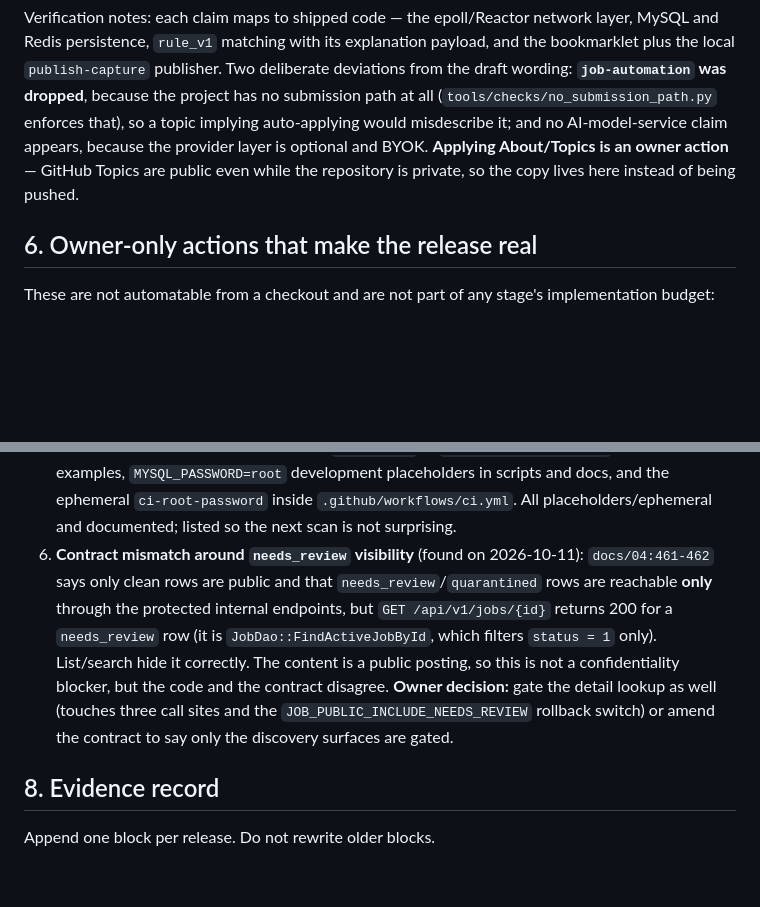
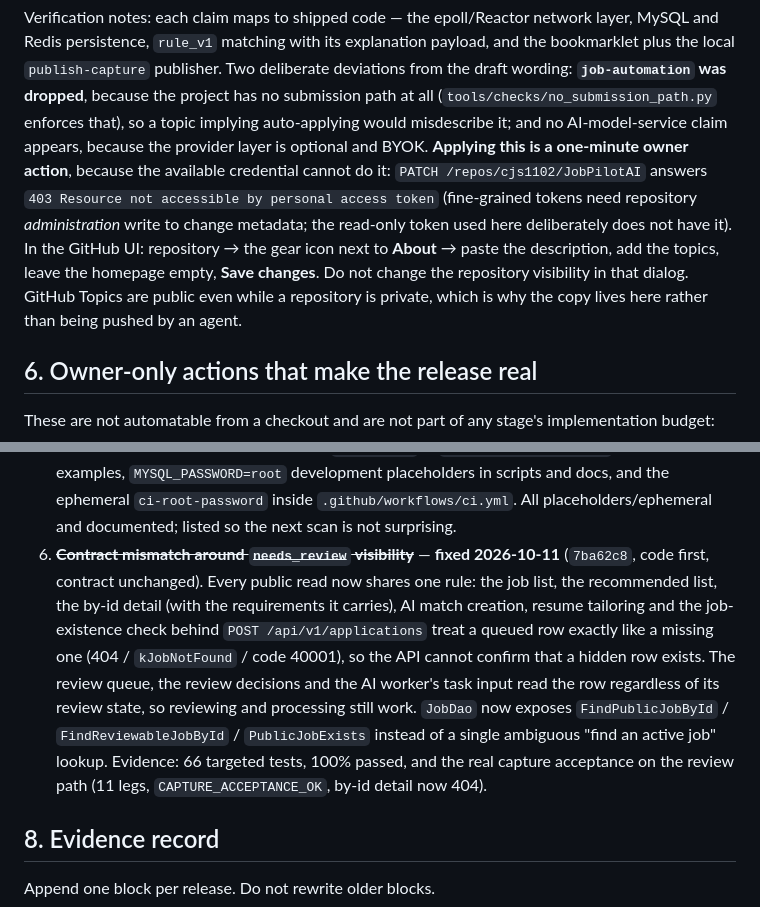
Before and after one commit to cjs1102/JobPilotAI, a Markdown page: docs/RELEASE_CHECKLIST.md, 2 parts joined by grey strips. GitHub-like rendering; blank space fills up the shorter version.

```diff
--- a/docs/RELEASE_CHECKLIST.md
+++ b/docs/RELEASE_CHECKLIST.md
@@ -151,9 +151,15 @@ deliberate deviations from the draft wording: **`job-automation` was dropped**,
 because the project has no submission path at all
 (`tools/checks/no_submission_path.py` enforces that), so a topic implying
 auto-applying would misdescribe it; and no AI-model-service claim appears,
-because the provider layer is optional and BYOK. **Applying About/Topics is an
-owner action** — GitHub Topics are public even while the repository is private,
-so the copy lives here instead of being pushed.
+because the provider layer is optional and BYOK. **Applying this is a one-minute owner action**, because the available
+credential cannot do it: `PATCH /repos/cjs1102/JobPilotAI` answers
+`403 Resource not accessible by personal access token` (fine-grained tokens need
+repository *administration* write to change metadata; the read-only token used
+here deliberately does not have it). In the GitHub UI: repository → the gear icon
+next to **About** → paste the description, add the topics, leave the homepage
+empty, **Save changes**. Do not change the repository visibility in that dialog.
+GitHub Topics are public even while a repository is private, which is why the
+copy lives here rather than being pushed by an agent.
 
 ## 6. Owner-only actions that make the release real
 
@@ -209,16 +217,19 @@ Every command below is reproducible from a full clone.
    placeholders in scripts and docs, and the ephemeral `ci-root-password` inside
    `.github/workflows/ci.yml`. All placeholders/ephemeral and documented; listed
    so the next scan is not surprising.
-6. **Contract mismatch around `needs_review` visibility** (found on
-   2026-10-11): `docs/04:461-462` says only clean rows are public and that
-   `needs_review`/`quarantined` rows are reachable **only** through the protected
-   internal endpoints, but `GET /api/v1/jobs/{id}` returns 200 for a
-   `needs_review` row (it is `JobDao::FindActiveJobById`, which filters
-   `status = 1` only). List/search hide it correctly. The content is a public
-   posting, so this is not a confidentiality blocker, but the code and the
-   contract disagree. **Owner decision:** gate the detail lookup as well (touches
-   three call sites and the `JOB_PUBLIC_INCLUDE_NEEDS_REVIEW` rollback switch) or
-   amend the contract to say only the discovery surfaces are gated.
+6. ~~**Contract mismatch around `needs_review` visibility**~~ — **fixed
+   2026-10-11** (`7ba62c8`, code first, contract unchanged). Every public read now
+   shares one rule: the job list, the recommended list, the by-id detail (with
+   the requirements it carries), AI match creation, resume tailoring and the
+   job-existence check behind `POST /api/v1/applications` treat a queued row
+   exactly like a missing one (404 / `kJobNotFound` / code 40001), so the API
+   cannot confirm that a hidden row exists. The review queue, the review
+   decisions and the AI worker's task input read the row regardless of its review
+   state, so reviewing and processing still work. `JobDao` now exposes
+   `FindPublicJobById` / `FindReviewableJobById` / `PublicJobExists` instead of a
+   single ambiguous "find an active job" lookup. Evidence: 66 targeted tests,
+   100% passed, and the real capture acceptance on the review path (11 legs,
+   `CAPTURE_ACCEPTANCE_OK`, by-id detail now 404).
 
 ## 8. Evidence record
 
```
Also changed, not shown: other parts of docs/RELEASE_CHECKLIST.md (+20 -3 lines), docs/03-database-design.md (+4 -2 lines).
